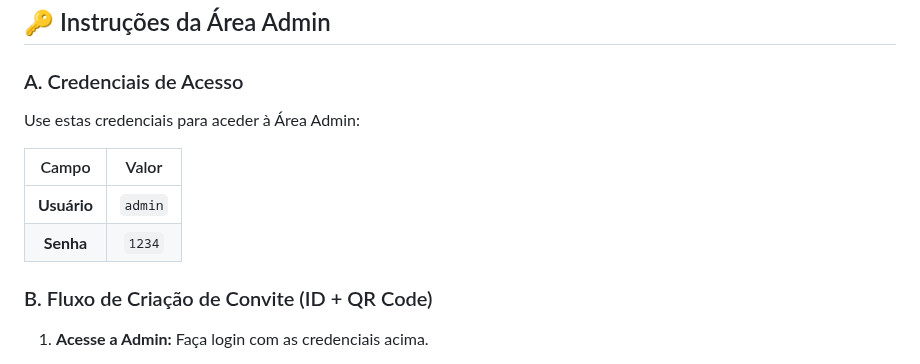
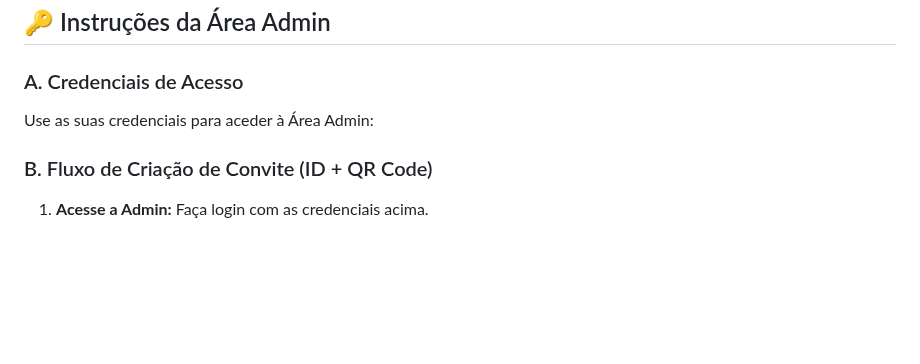
Before and after one commit to Edy4Lucaz/convites-qrcode, a Markdown page: README.md, the part around the change. Drawn GitHub-style; blank space fills up the shorter version.

Commit message:
security commit

```diff
--- a/README.md
+++ b/README.md
@@ -68,12 +68,7 @@ Para começar a usar o PWA no seu ambiente, siga estes passos:
 
 ### A. Credenciais de Acesso
 
-Use estas credenciais para aceder à Área Admin:
-
-| Campo | Valor |
-| :---: | :---: |
-| **Usuário** | `admin` |
-| **Senha** | `1234` |
+Use as suas credenciais para aceder à Área Admin:
 
 ### B. Fluxo de Criação de Convite (ID + QR Code)
 
```
